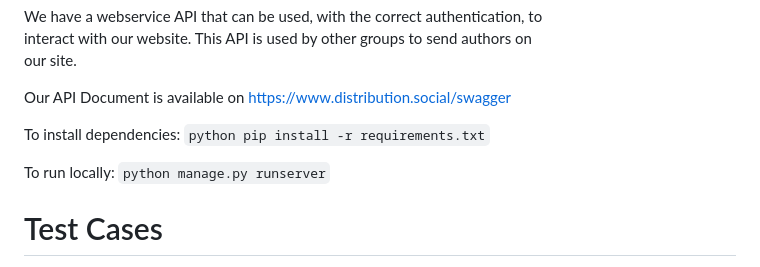
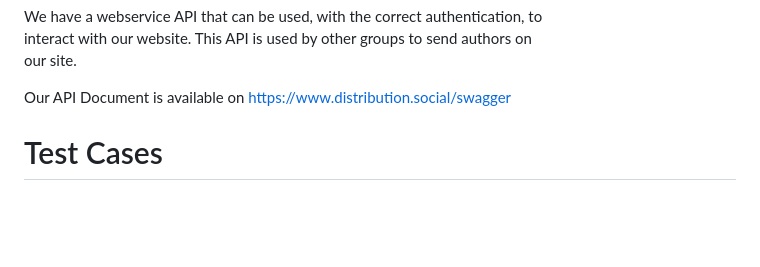
Before and after one commit to distribution-social/SocialDistribution, a Markdown page: README.md, the part around the change. Drawn GitHub-style; blank space fills up the shorter version.

```diff
--- a/README.md
+++ b/README.md
@@ -44,10 +44,6 @@ interact with our website. This API is used by other groups to send authors on<b
 our site.<br />
 
 Our API Document is available on https://www.distribution.social/swagger
-
-To install dependencies: `python pip install -r requirements.txt`<br />
-
-To run locally: `python manage.py runserver`<br />
 
 Test Cases
 =================
```
